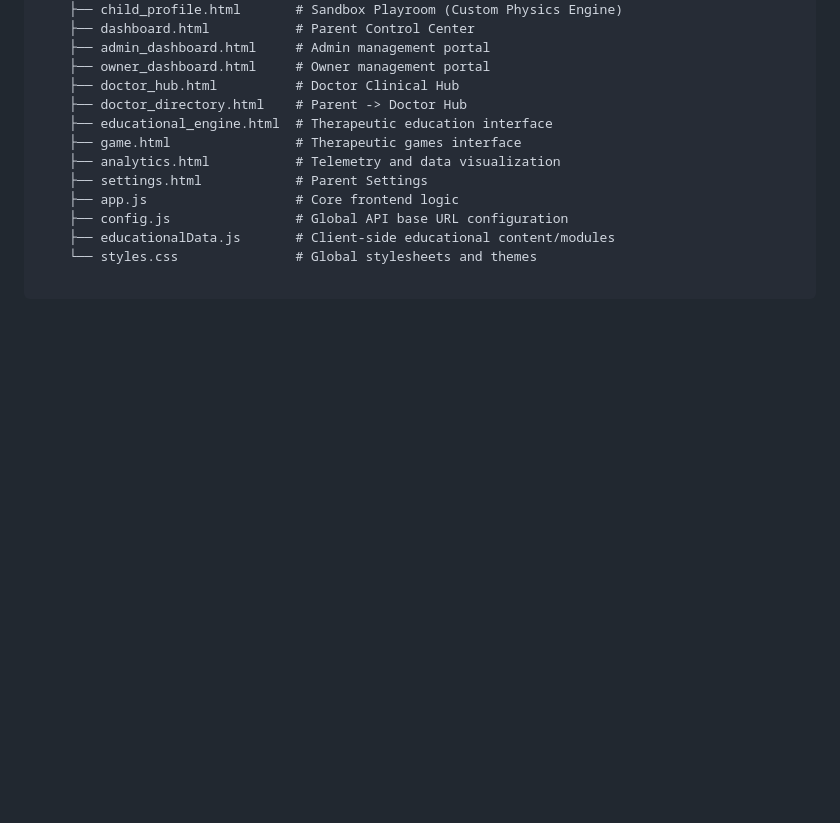
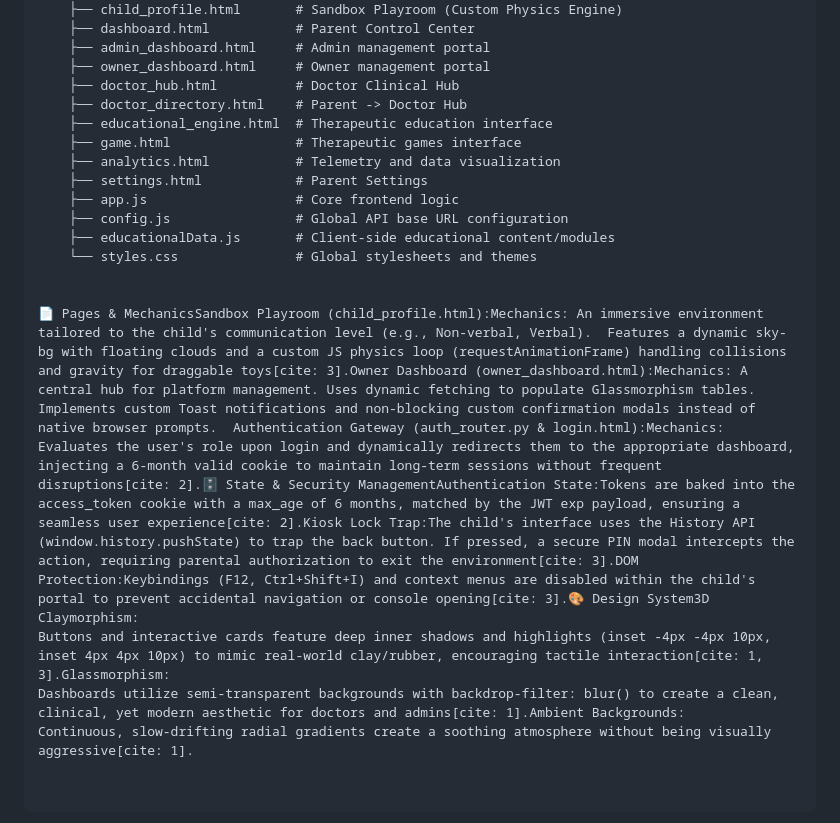
Before and after one commit to Raizo4real/LearNuer, a Markdown page: LearNeur 2.0/README.md, the part around the change. Rendered like a GitHub page; blank space fills up the shorter version.

```diff
--- a/LearNeur 2.0/README.md
+++ b/LearNeur 2.0/README.md
@@ -114,3 +114,9 @@ LearNeur/
     ├── config.js                # Global API base URL configuration
     ├── educationalData.js       # Client-side educational content/modules
     └── styles.css               # Global stylesheets and themes
+
+
+📄 Pages & MechanicsSandbox Playroom (child_profile.html):Mechanics: An immersive environment tailored to the child's communication level (e.g., Non-verbal, Verbal).  Features a dynamic sky-bg with floating clouds and a custom JS physics loop (requestAnimationFrame) handling collisions and gravity for draggable toys[cite: 3].Owner Dashboard (owner_dashboard.html):Mechanics: A central hub for platform management. Uses dynamic fetching to populate Glassmorphism tables.  Implements custom Toast notifications and non-blocking custom confirmation modals instead of native browser prompts.  Authentication Gateway (auth_router.py & login.html):Mechanics: Evaluates the user's role upon login and dynamically redirects them to the appropriate dashboard, injecting a 6-month valid cookie to maintain long-term sessions without frequent disruptions[cite: 2].🗄️ State & Security ManagementAuthentication State:Tokens are baked into the access_token cookie with a max_age of 6 months, matched by the JWT exp payload, ensuring a seamless user experience[cite: 2].Kiosk Lock Trap:The child's interface uses the History API (window.history.pushState) to trap the back button. If pressed, a secure PIN modal intercepts the action, requiring parental authorization to exit the environment[cite: 3].DOM Protection:Keybindings (F12, Ctrl+Shift+I) and context menus are disabled within the child's portal to prevent accidental navigation or console opening[cite: 3].🎨 Design System3D Claymorphism:
+Buttons and interactive cards feature deep inner shadows and highlights (inset -4px -4px 10px, inset 4px 4px 10px) to mimic real-world clay/rubber, encouraging tactile interaction[cite: 1, 3].Glassmorphism:
+Dashboards utilize semi-transparent backgrounds with backdrop-filter: blur() to create a clean, clinical, yet modern aesthetic for doctors and admins[cite: 1].Ambient Backgrounds:
+Continuous, slow-drifting radial gradients create a soothing atmosphere without being visually aggressive[cite: 1].
```
